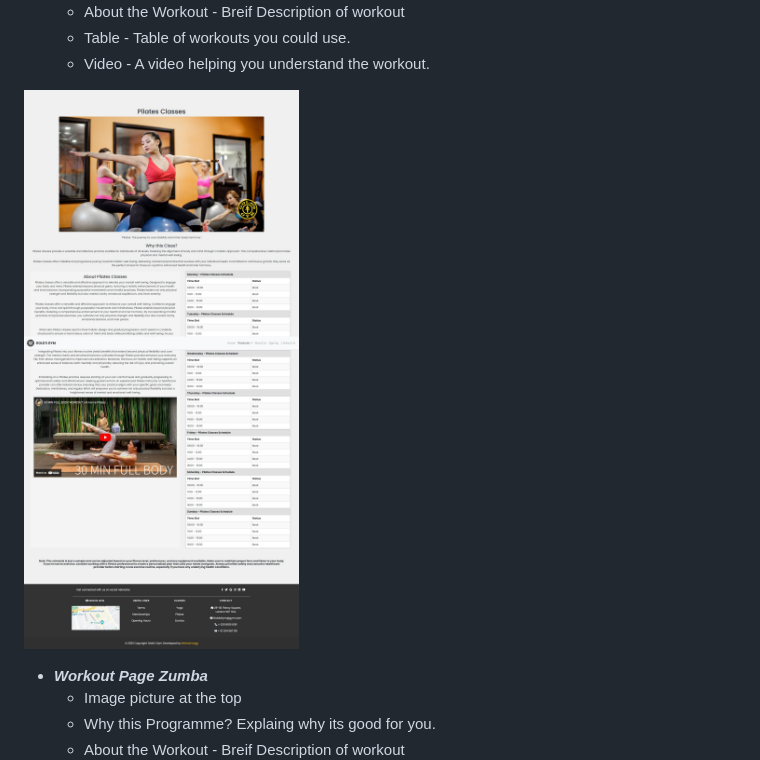
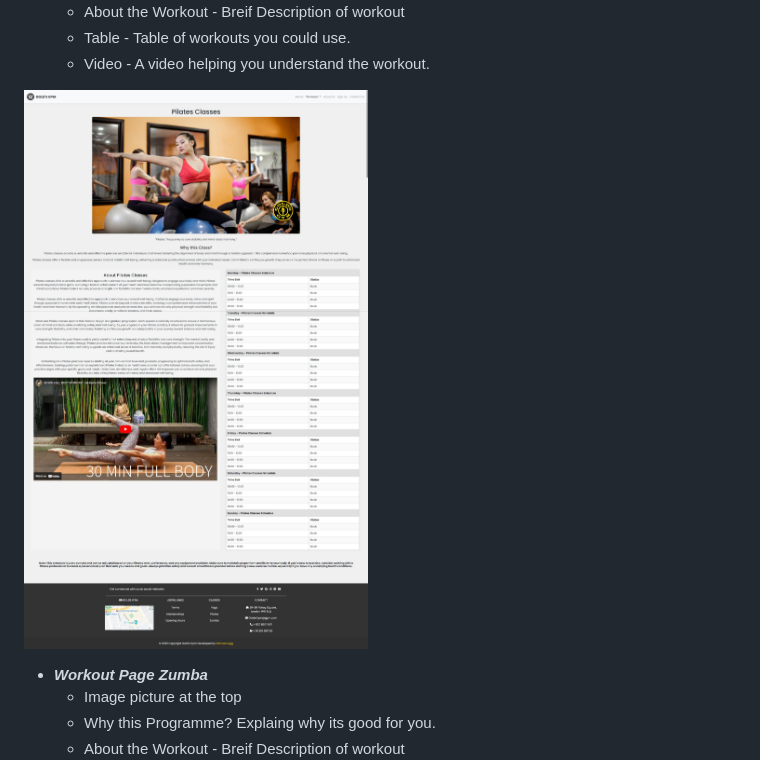
Before and after one commit to CodeLegg/Bootstrap-Website, a Markdown page: README.md, the part around the change. GitHub-like rendering; pictures changed too: pilates-1.jpeg (added).

```diff
--- a/README.md
+++ b/README.md
@@ -227,7 +227,7 @@ At **Gold's Gym**, we provide a comprehensive fitness experience where members c
       - Table - Table of workouts you could use.
       - Video - A video helping you understand the workout.
 
-![Alt text](pilates.jpeg)
+  ![Alt text](pilates-1.jpeg)
 
   - ***Workout Page Zumba***
       - Image picture at the top
```
